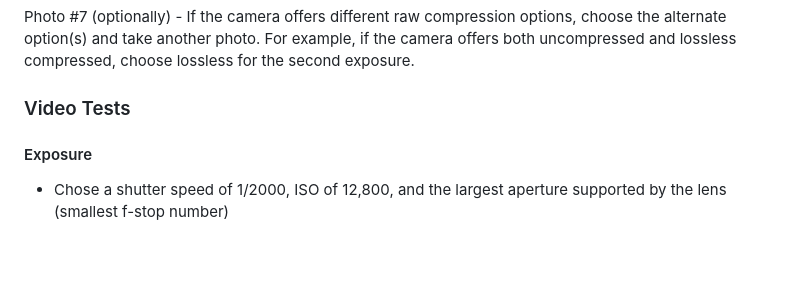
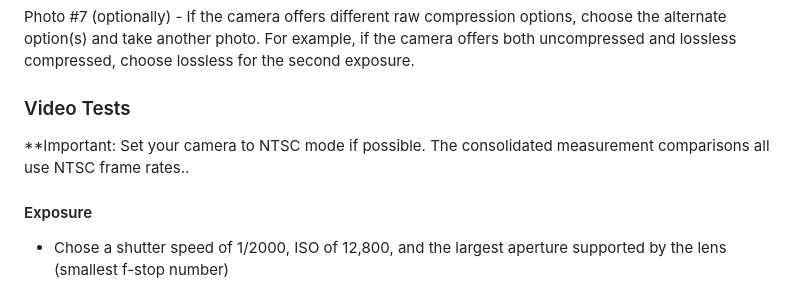
Before and after one commit to horshack-dpreview/RollingShutter, a Markdown page: README.md, the part around the change. Rendered like a GitHub page; blank space fills up the shorter version.

Commit message:
Added note to measuring instructions to switch to NTSC

```diff
--- a/README.md
+++ b/README.md
@@ -162,6 +162,9 @@ Photo #6 (optionally) - If the camera offers different raw bit depth options, ch
 Photo #7 (optionally) - If the camera offers different raw compression options, choose the alternate option(s) and take another photo. For example, if the camera offers both uncompressed and lossless compressed, choose lossless for the second exposure.
 
  ### Video Tests
+
+ <span style="color:blue">**Important: Set your camera to NTSC mode if possible. The consolidated measurement comparisons all use NTSC frame rates.</span>.
+
  #### Exposure
 
  - Chose a shutter speed of 1/2000, ISO of 12,800, and the largest aperture supported by the lens (smallest f-stop number)
```
